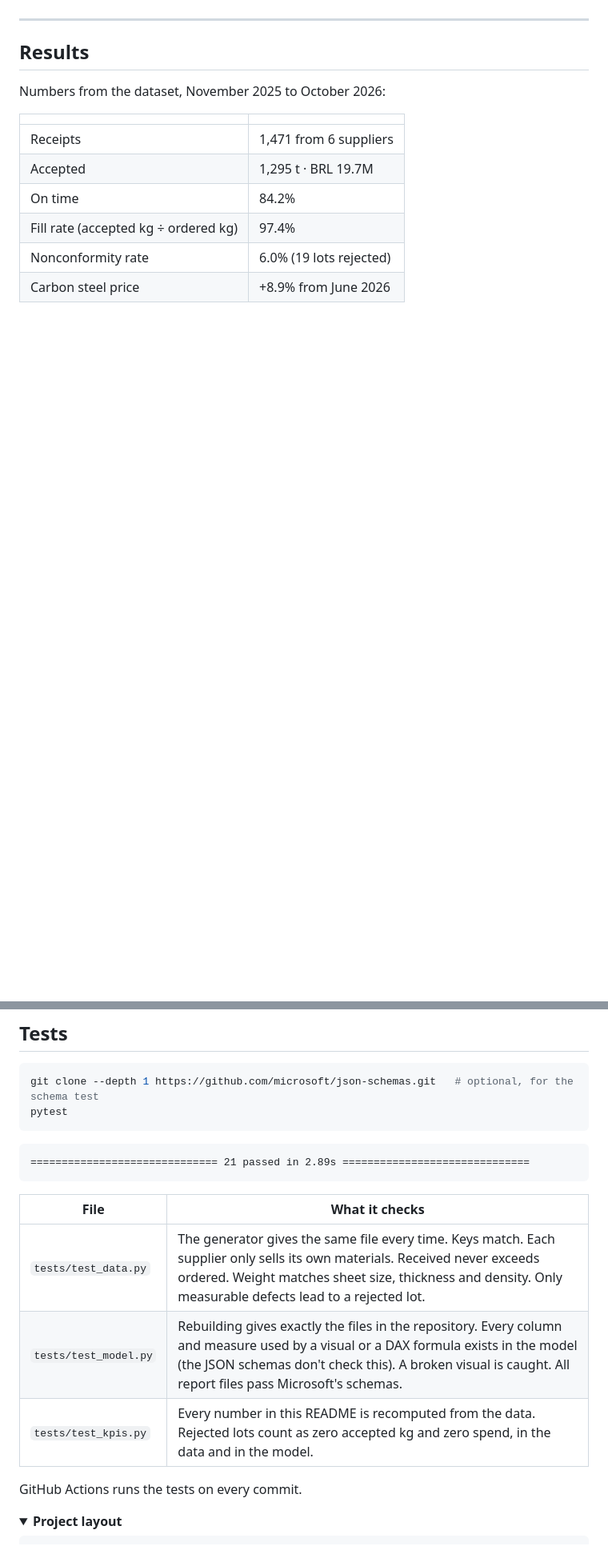
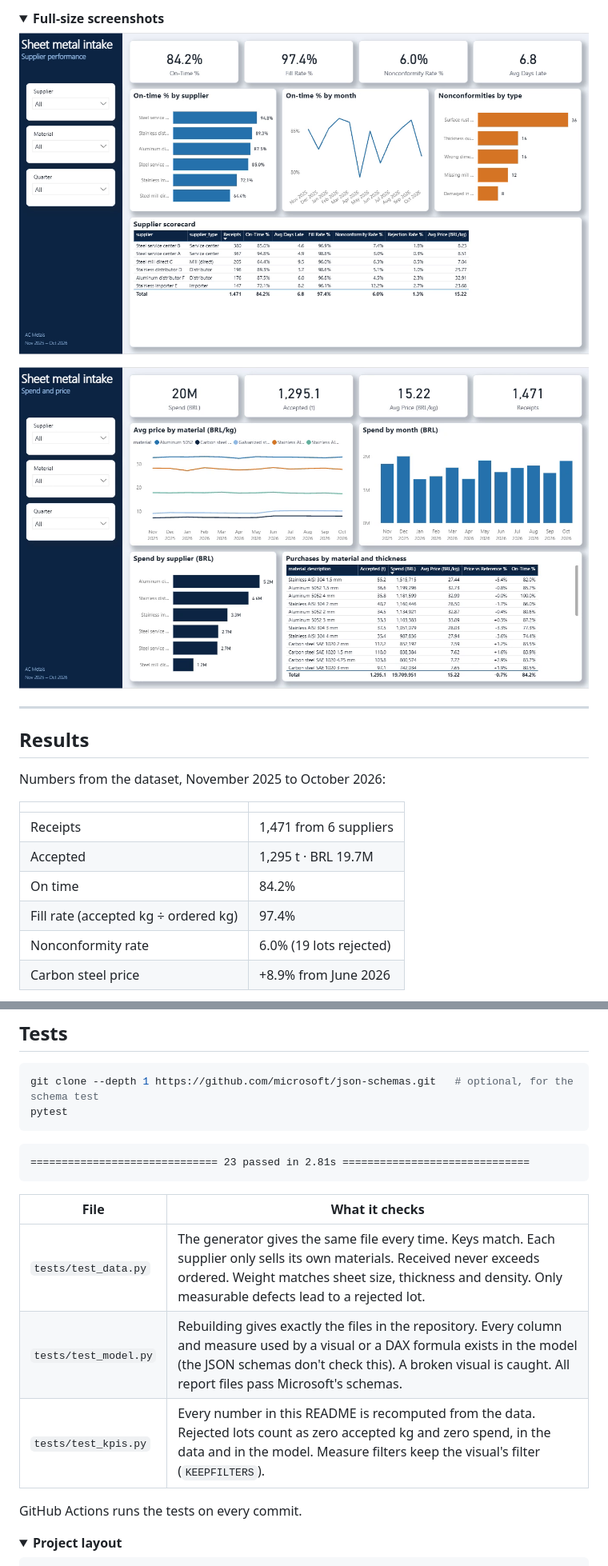
Before and after one commit to lucasnunesf/sheet-metal-intake-dashboard, a Markdown page: README.md, 2 parts joined by grey strips. Shown at 80% size. GitHub-like rendering; pictures changed too: docs/page-spend-and-price.png (added), docs/page-supplier-performance.png (added); folded sections open; blank space fills up the shorter version.

Commit message:
add power bi screenshots and gifs

````diff
--- a/README.md
+++ b/README.md
@@ -21,3 +36,11 @@ All data is synthetic. Nothing here comes from the company.
+<details>
+<summary><b>Full-size screenshots</b></summary>
+
+![Supplier performance](docs/page-supplier-performance.png)
+
+![Spend and price](docs/page-spend-and-price.png)
+
+</details>
 
 ---
 
@@ -164,14 +195,14 @@ pytest
 ```
 
 ```
-============================== 21 passed in 2.89s ==============================
+============================== 23 passed in 2.81s ==============================
 ```
 
 | File | What it checks |
 |---|---|
 | `tests/test_data.py` | The generator gives the same file every time. Keys match. Each supplier only sells its own materials. Received never exceeds ordered. Weight matches sheet size, thickness and density. Only measurable defects lead to a rejected lot. |
 | `tests/test_model.py` | Rebuilding gives exactly the files in the repository. Every column and measure used by a visual or a DAX formula exists in the model (the JSON schemas don't check this). A broken visual is caught. All report files pass Microsoft's schemas. |
-| `tests/test_kpis.py` | Every number in this README is recomputed from the data. Rejected lots count as zero accepted kg and zero spend, in the data and in the model. |
+| `tests/test_kpis.py` | Every number in this README is recomputed from the data. Rejected lots count as zero accepted kg and zero spend, in the data and in the model. Measure filters keep the visual's filter (`KEEPFILTERS`). |
 
 GitHub Actions runs the tests on every commit.
 
````
Also changed, not shown: other parts of README.md (+25 -2 lines), docs/banner.png, docs/demo-supplier-performance.gif (added), docs/pipeline.png, 1 other file.
